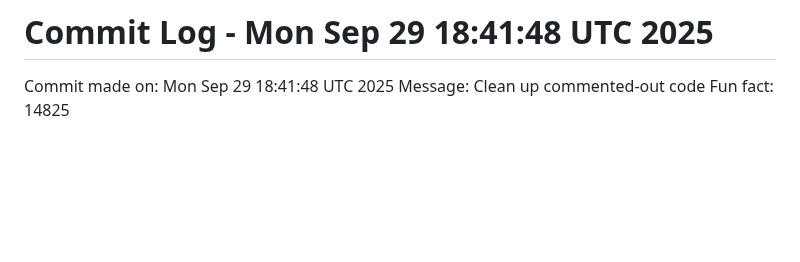
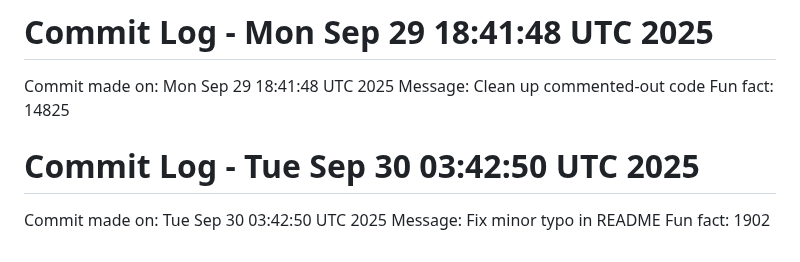
Before and after one commit to Kings-man-6969/Projects_6009, a Markdown page: NOTES.md, the part around the change. Drawn GitHub-style; blank space fills up the shorter version.

Commit message:
Random commit - Fix minor typo in README

```diff
--- a/NOTES.md
+++ b/NOTES.md
@@ -998,3 +998,7 @@ Fun fact: 31972
 Commit made on: Mon Sep 29 18:41:48 UTC 2025
 Message: Clean up commented-out code
 Fun fact: 14825
+# Commit Log - Tue Sep 30 03:42:50 UTC 2025
+Commit made on: Tue Sep 30 03:42:50 UTC 2025
+Message: Fix minor typo in README
+Fun fact: 1902
```
